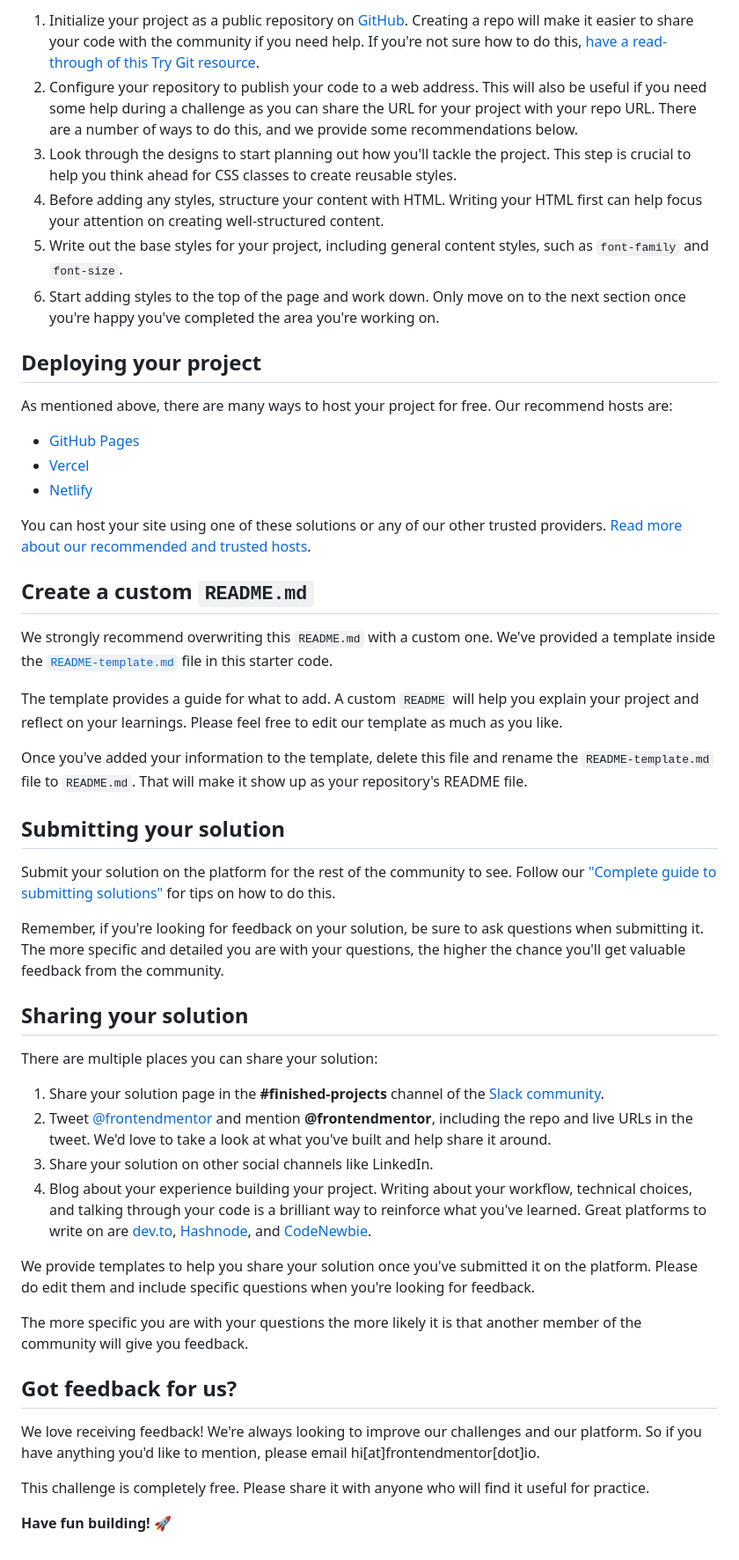
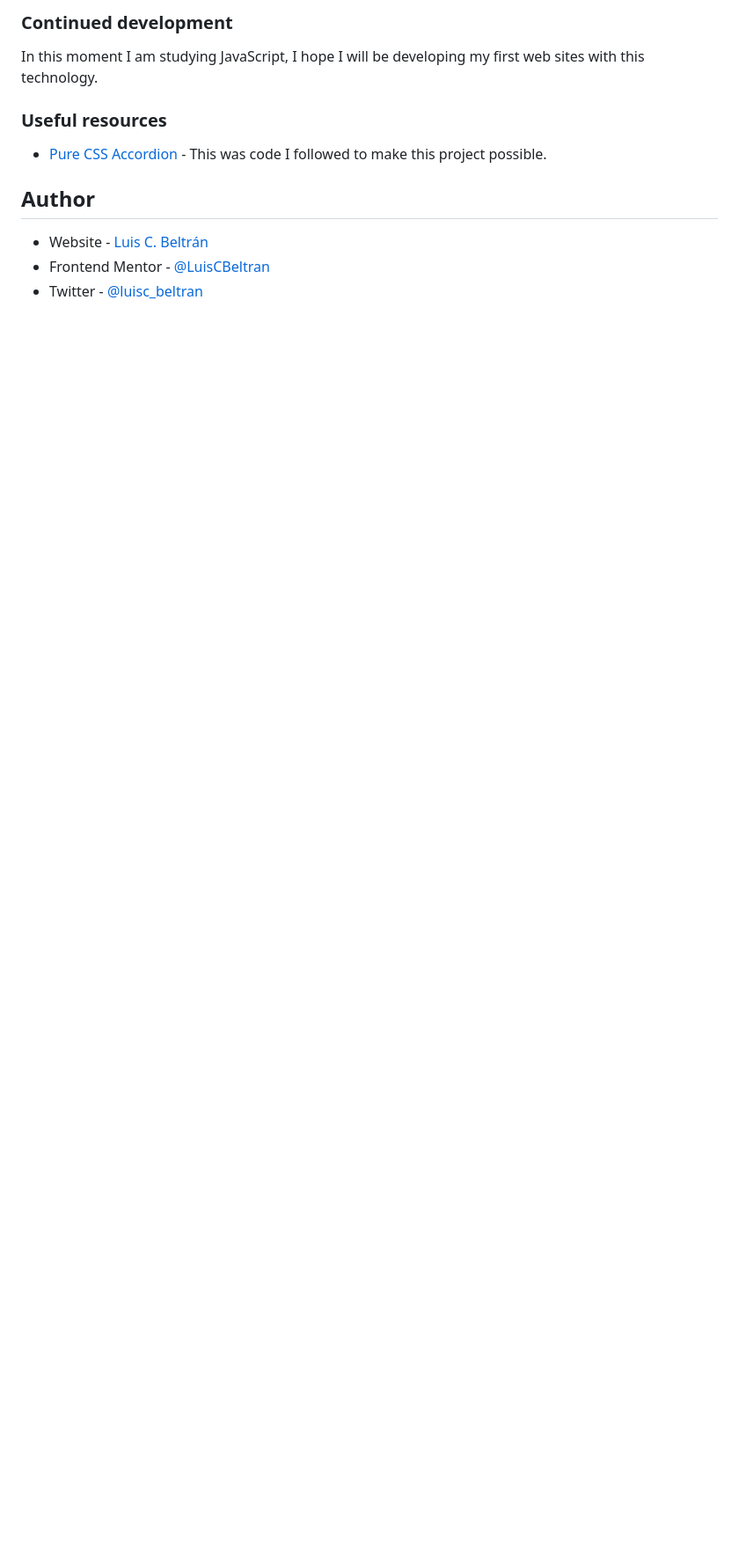
Before and after one commit to LuisCBeltran/faq-accordion-card-main, a Markdown page: README.md, the part around the change printed below. Shown: that part at 88% size. GitHub-like rendering; blank space fills up the shorter version.

```diff
--- a/README.md
+++ b/README.md
@@ -42,52 +50,14 @@ Feel free to use any workflow that you feel comfortable with. Below is a suggest
 
-1. Initialize your project as a public repository on [GitHub](https://github.com/). Creating a repo will make it easier to share your code with the community if you need help. If you're not sure how to do this, [have a read-through of this Try Git resource](https://try.github.io/).
-2. Configure your repository to publish your code to a web address. This will also be useful if you need some help during a challenge as you can share the URL for your project with your repo URL. There are a number of ways to do this, and we provide some recommendations below.
-3. Look through the designs to start planning out how you'll tackle the project. This step is crucial to help you think ahead for CSS classes to create reusable styles.
-4. Before adding any styles, structure your content with HTML. Writing your HTML first can help focus your attention on creating well-structured content.
-5. Write out the base styles for your project, including general content styles, such as `font-family` and `font-size`.
-6. Start adding styles to the top of the page and work down. Only move on to the next section once you're happy you've completed the area you're working on.
+### Continued development
 
-## Deploying your project
+In this moment I am studying JavaScript, I hope I will be developing my first web sites with this technology.
 
-As mentioned above, there are many ways to host your project for free. Our recommend hosts are:
+### Useful resources
 
-- [GitHub Pages](https://pages.github.com/)
-- [Vercel](https://vercel.com/)
-- [Netlify](https://www.netlify.com/)
+- [Pure CSS Accordion](https://codepen.io/raubaca/pen/PZzpVe) - This was code I followed to make this project possible.
 
-You can host your site using one of these solutions or any of our other trusted providers. [Read more about our recommended and trusted hosts](https://medium.com/frontend-mentor/frontend-mentor-trusted-hosting-providers-bf000dfebe).
+## Author
 
-## Create a custom `README.md`
-
-We strongly recommend overwriting this `README.md` with a custom one. We've provided a template inside the [`README-template.md`](./README-template.md) file in this starter code.
-
-The template provides a guide for what to add. A custom `README` will help you explain your project and reflect on your learnings. Please feel free to edit our template as much as you like.
-
-Once you've added your information to the template, delete this file and rename the `README-template.md` file to `README.md`. That will make it show up as your repository's README file.
-
-## Submitting your solution
-
-Submit your solution on the platform for the rest of the community to see. Follow our ["Complete guide to submitting solutions"](https://medium.com/frontend-mentor/a-complete-guide-to-submitting-solutions-on-frontend-mentor-ac6384162248) for tips on how to do this.
-
-Remember, if you're looking for feedback on your solution, be sure to ask questions when submitting it. The more specific and detailed you are with your questions, the higher the chance you'll get valuable feedback from the community.
-
-## Sharing your solution
-
-There are multiple places you can share your solution:
-
-1. Share your solution page in the **#finished-projects** channel of the [Slack community](https://www.frontendmentor.io/slack).
-2. Tweet [@frontendmentor](https://twitter.com/frontendmentor) and mention **@frontendmentor**, including the repo and live URLs in the tweet. We'd love to take a look at what you've built and help share it around.
-3. Share your solution on other social channels like LinkedIn.
-4. Blog about your experience building your project. Writing about your workflow, technical choices, and talking through your code is a brilliant way to reinforce what you've learned. Great platforms to write on are [dev.to](https://dev.to/), [Hashnode](https://hashnode.com/), and [CodeNewbie](https://community.codenewbie.org/).
-
-We provide templates to help you share your solution once you've submitted it on the platform. Please do edit them and include specific questions when you're looking for feedback.
-
-The more specific you are with your questions the more likely it is that another member of the community will give you feedback.
-
-## Got feedback for us?
-
-We love receiving feedback! We're always looking to improve our challenges and our platform. So if you have anything you'd like to mention, please email hi[at]frontendmentor[dot]io.
-
-This challenge is completely free. Please share it with anyone who will find it useful for practice.
-
-**Have fun building!** 🚀
+- Website - [Luis C. Beltrán](https://github.com/LuisCBeltran)
+- Frontend Mentor - [@LuisCBeltran](https://www.frontendmentor.io/profile/LuisCBeltran)
+- Twitter - [@luisc_beltran](https://twitter.com/luisc_beltran)
```
Also changed, not shown: other parts of README.md (+30 -22 lines), README-template.md (deleted, +0 -112 lines), images/faq-accordion-img.png (added), 6 other files.
